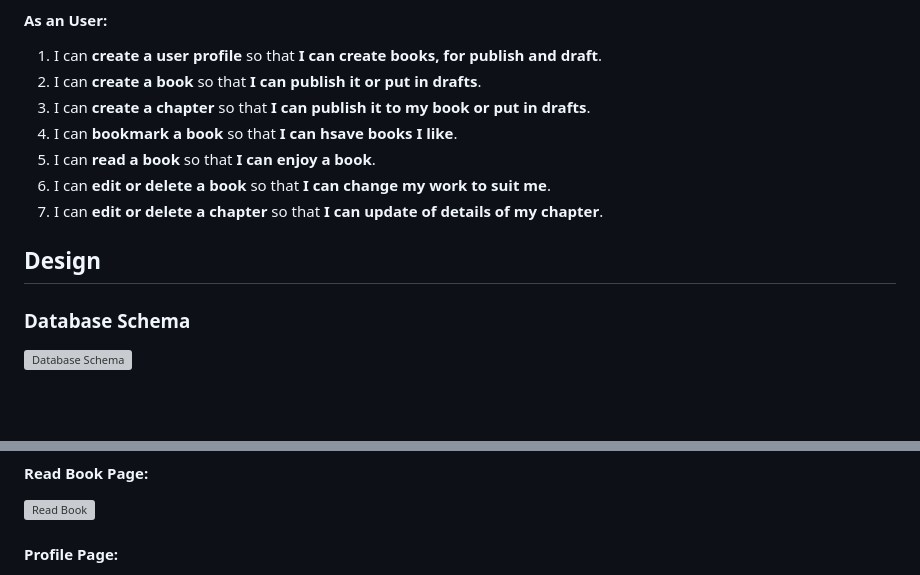
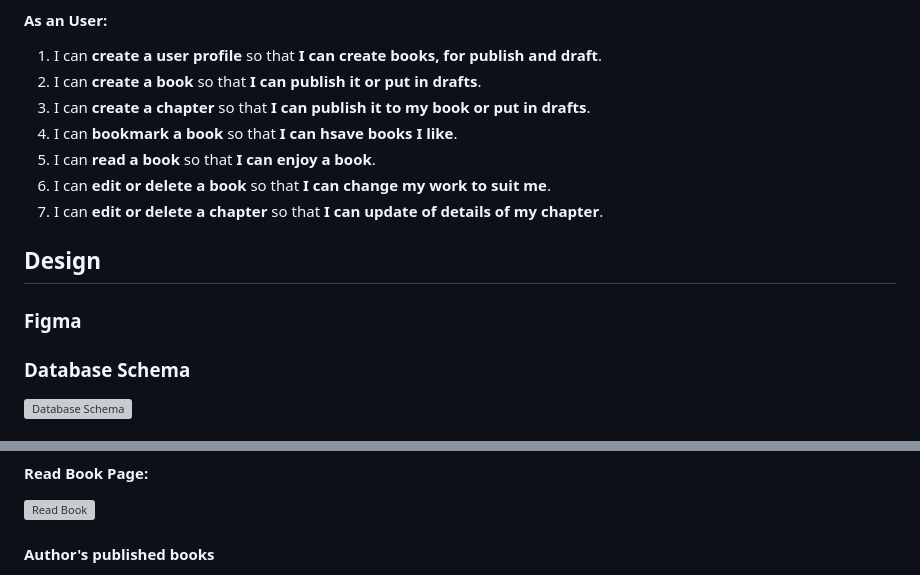
Before and after one commit to DanilleH22/inkpad_book, a Markdown page: README.md, 2 parts joined by grey strips. Drawn GitHub-style; blank space fills up the shorter version; grey boxes are pictures that could not be loaded.

```diff
--- a/README.md
+++ b/README.md
@@ -84,7 +84,10 @@ Not all stories have been implemented. Some have been left for future implementa
 7. I can **edit or delete a chapter** so that **I can update of details of my chapter**.
 
 
- ## Design
+## Design
+
+### Figma
+
 
 ### Database Schema
 
@@ -149,5 +152,5 @@ All fonts were obtained from the Google Fonts library. I chose to stick with one
 
 ![Read Book](static/images-readme/reading_book.png)
 
-#### Profile Page:
+#### Author's published books
 
```
Also changed, not shown: other parts of README.md (+6 -3 lines).
